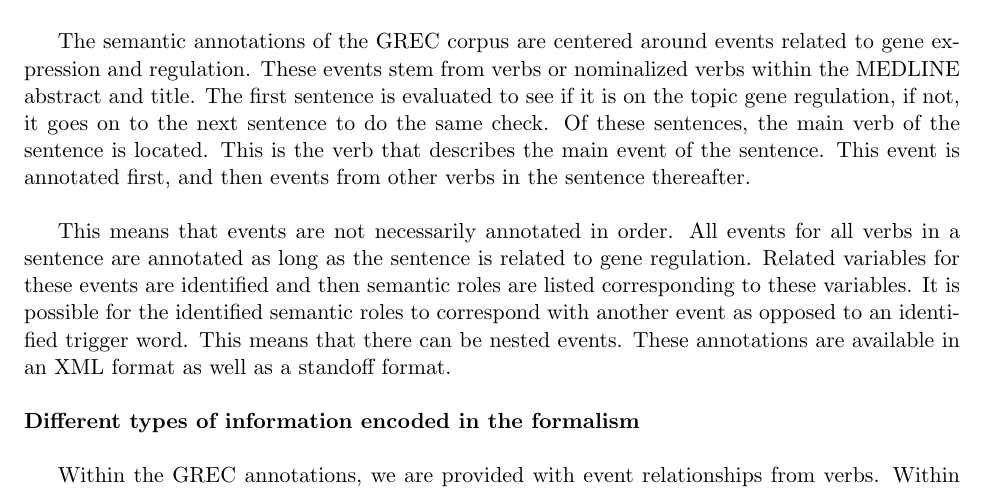
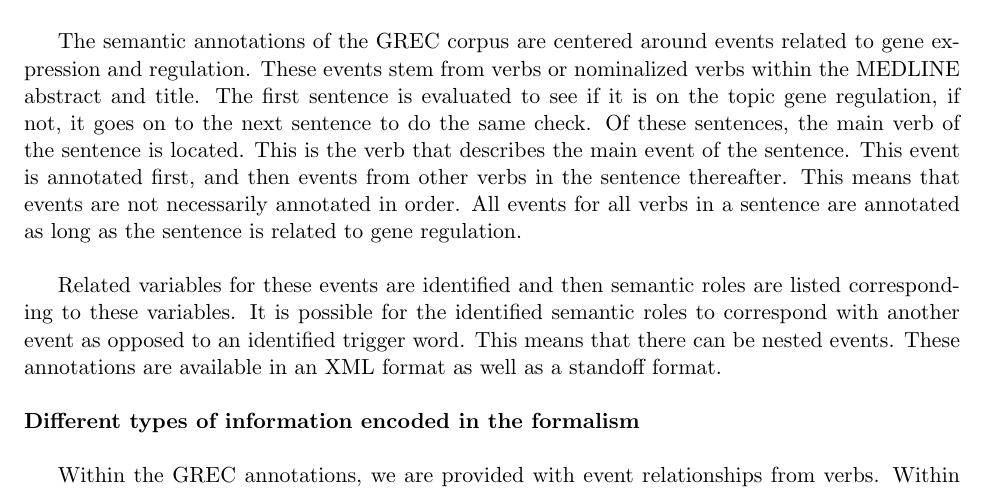
Before and after one commit to agentile/GREC-MRS, a LaTeX document (evaluation_plan/evaluation_plan.tex): part of page 1 of 3, cut so that both start at the same text. Compiled offline with pdfLaTeX.

Commit message:
tweaks from lisa's feedback

```diff
--- a/evaluation_plan/evaluation_plan.tex
+++ b/evaluation_plan/evaluation_plan.tex
@@ -20,10 +20,10 @@ The semantic annotations of the GREC corpus are centered around events related t
 These events stem from verbs or nominalized verbs within the MEDLINE abstract and title. The first sentence is evaluated to see
 if it is on the topic gene regulation, if not, it goes on to the next sentence to do the same check. Of these sentences,
 the main verb of the sentence is located. This is the verb that describes the main event of the sentence. This event is annotated
-first, and then events from other verbs in the sentence thereafter.\newline
+first, and then events from other verbs in the sentence thereafter. This means that events are not necessarily annotated in order.
+All events for all verbs in a sentence are annotated as long as the sentence is related to gene regulation. \newline
 
-This means that events are not necessarily annotated in order. All events for all verbs in a sentence are annotated as
-long as the sentence is related to gene regulation. Related variables for these events are identified and then semantic roles are
+Related variables for these events are identified and then semantic roles are
 listed corresponding to these variables. It is possible for the identified semantic roles to correspond with another event as
 opposed to an identified trigger word. This means that there can be nested events. These annotations are available in an XML format as well as a standoff format.\newline
 
```
Also changed, not shown: evaluation_plan/evaluation_plan.pdf, 2 other files.
